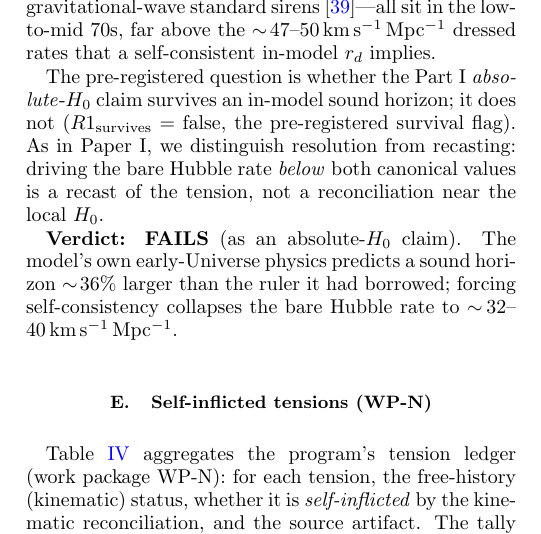
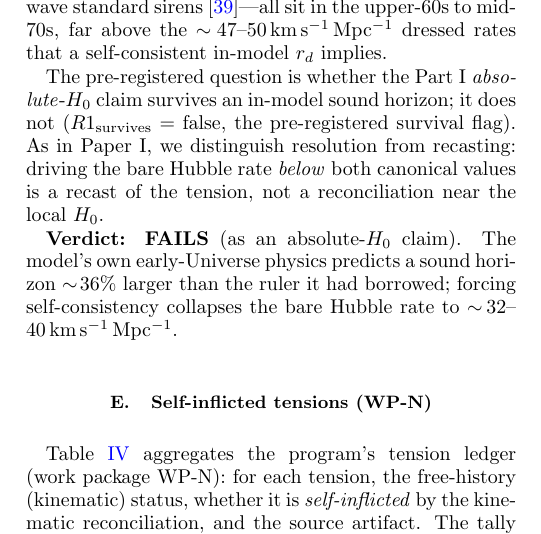
Before and after one commit to szhygulin/free-history-timescape, a LaTeX paper (free-history-timescape.tex): part of one column of page 7 of 10, cut so that both start at the same text. Compiled offline with pdfLaTeX.

Commit message:
paper: fix rd-independent H0 grouping (GWTC-3 sirens are upper-60s, not low-70s)
Adversarial verifiers confirmed the WP-C sound-horizon sentence mischaracterized
the GWTC-3 standard-siren result. arXiv:2111.03604 reports H0=68+12-7 (redshifted
masses, combined with GW170817) and H0=68+8-6 (galaxy-catalog method) km/s/Mpc --
upper-60s, not "low-to-mid 70s." With TDCOSMO2025 at 71.6+3.9-3.3 (arXiv:2506.03023)
and Pesce2020 at 73.9+/-3.0, the accurate range is upper-60s to mid-70s. The
load-bearing point (rd-independent H0 far above the ~47-50 km/s/Mpc dressed rates)
is unaffected; only the wording is corrected. Verified live against both arXiv
abstracts.

Co-Authored-By: Claude Fable 5 <noreply@anthropic.com>
Claude-Session: https://claude.ai/code/session_01XgkPw1x7T4GK16Z4Powi8L

```diff
--- a/free-history-timescape.tex
+++ b/free-history-timescape.tex
@@ -704,8 +704,8 @@ below both the reconciling band and SH0ES. Crucially, the failure is not an
 artifact of the borrowed ruler: sound-horizon-independent $\Ho$ determinations,
 which never invoke $\rd$---strong-lensing time delays~\cite{TDCOSMO2025},
 water-megamaser geometric distances ($73.9\pm3.0\kmsmpc$)~\cite{Pesce2020}, and
-gravitational-wave standard sirens~\cite{GWTC3siren}---all sit in the low-to-mid
-$70$s, far above the $\sim\!47$--$50\kmsmpc$ dressed rates that a self-consistent
+gravitational-wave standard sirens~\cite{GWTC3siren}---all sit in the upper-$60$s
+to mid-$70$s, far above the $\sim\!47$--$50\kmsmpc$ dressed rates that a self-consistent
 in-model $\rd$ implies.
 
 The pre-registered question is whether the Part~I \emph{absolute}-$\Ho$ claim
```
